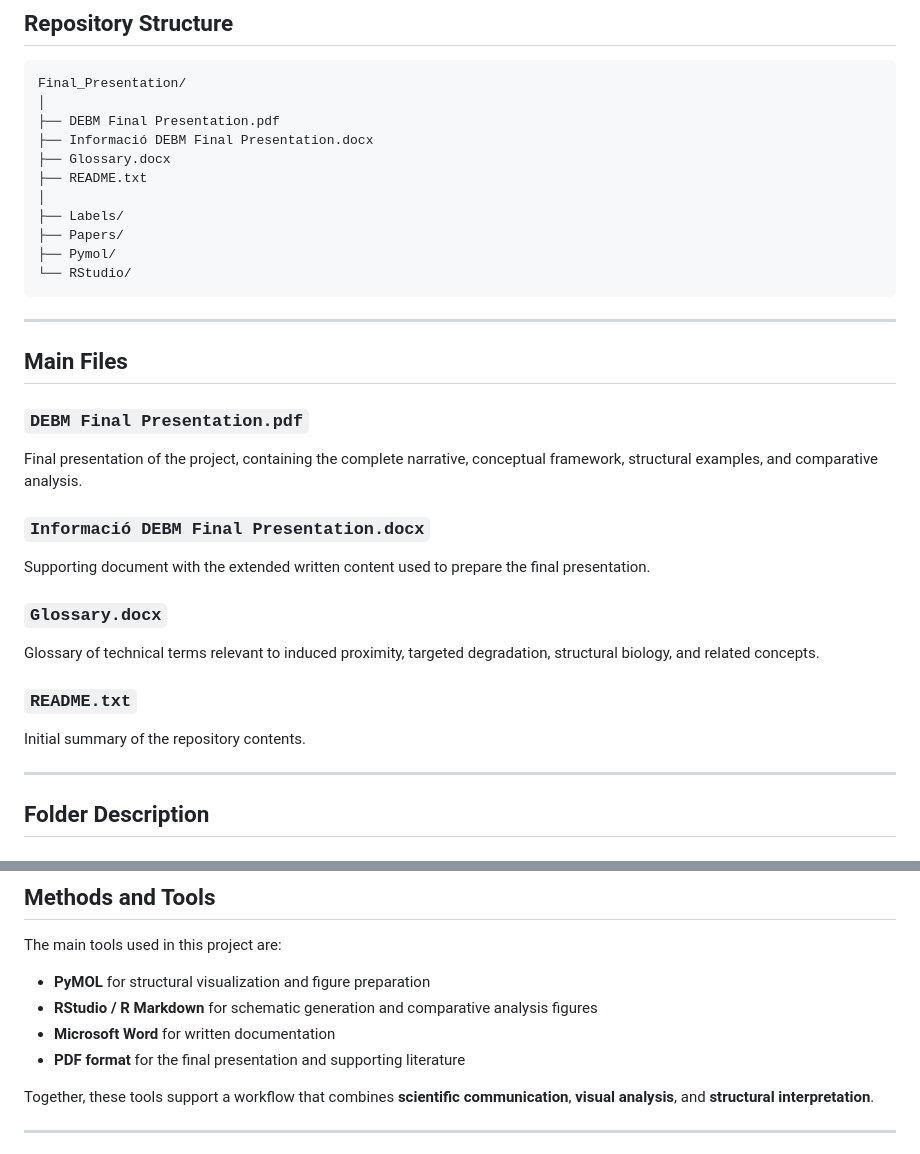
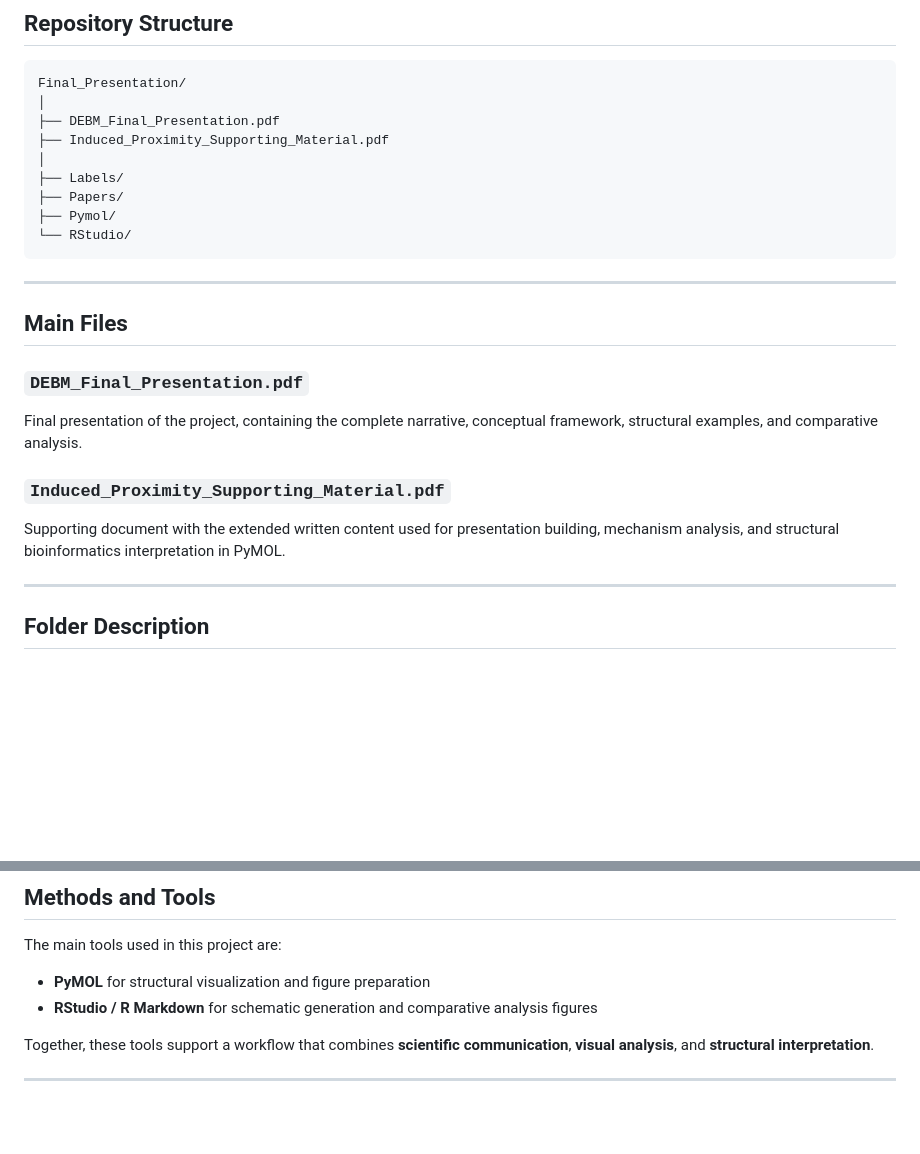
Before and after one commit to eirafontanals/Induced_Proximity_in_Drug_Discovery, a Markdown page: README.md, 2 parts joined by grey strips. Drawn GitHub-style; blank space fills up the shorter version.

````diff
--- a/README.md
+++ b/README.md
@@ -49,10 +49,8 @@ This structural perspective is essential to the project because induced proximit
 ```text
 Final_Presentation/
 │
-├── DEBM Final Presentation.pdf
-├── Informació DEBM Final Presentation.docx
-├── Glossary.docx
-├── README.txt
+├── DEBM_Final_Presentation.pdf
+├── Induced_Proximity_Supporting_Material.pdf
 │
 ├── Labels/
 ├── Papers/
@@ -64,17 +62,12 @@ Final_Presentation/
 
 ## Main Files
 
-### `DEBM Final Presentation.pdf`
+### `DEBM_Final_Presentation.pdf`
 Final presentation of the project, containing the complete narrative, conceptual framework, structural examples, and comparative analysis.
 
-### `Informació DEBM Final Presentation.docx`
-Supporting document with the extended written content used to prepare the final presentation.
-
-### `Glossary.docx`
-Glossary of technical terms relevant to induced proximity, targeted degradation, structural biology, and related concepts.
-
-### `README.txt`
-Initial summary of the repository contents.
+### `Induced_Proximity_Supporting_Material.pdf`
+Supporting document with the extended written content used for presentation building, mechanism analysis, and
+structural bioinformatics interpretation in PyMOL.
 
 ---
 
@@ -119,8 +112,6 @@ The main tools used in this project are:
 
 - **PyMOL** for structural visualization and figure preparation
 - **RStudio / R Markdown** for schematic generation and comparative analysis figures
-- **Microsoft Word** for written documentation
-- **PDF format** for the final presentation and supporting literature
 
 Together, these tools support a workflow that combines **scientific communication**, **visual analysis**, and **structural interpretation**.
 
````
